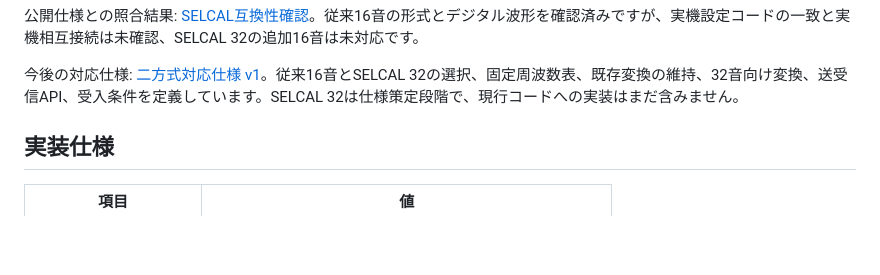
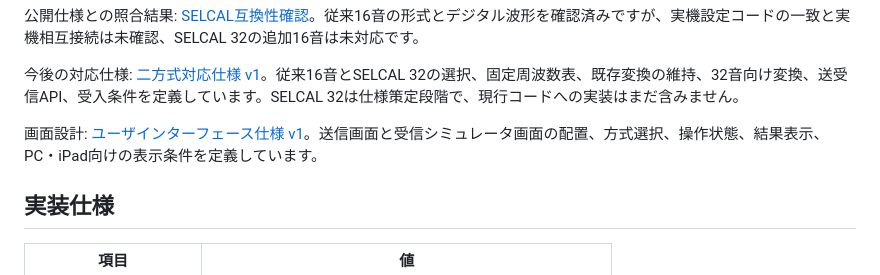
Before and after one commit to UeEmon/HACS, a Markdown page: README.md, the part around the change. GitHub-like rendering; blank space fills up the shorter version.

Commit message:
Define transmitter and receiver simulator user interfaces

```diff
--- a/README.md
+++ b/README.md
@@ -97,6 +97,8 @@ python3 selcal.py --tail 5501 --output HACS-5501.wav
 公開仕様との照合結果: [SELCAL互換性確認](docs/selcal-compatibility.md)。従来16音の形式とデジタル波形を確認済みですが、実機設定コードの一致と実機相互接続は未確認、SELCAL 32の追加16音は未対応です。
 
 今後の対応仕様: [二方式対応仕様 v1](docs/dual-mode-spec.md)。従来16音とSELCAL 32の選択、固定周波数表、既存変換の維持、32音向け変換、送受信API、受入条件を定義しています。SELCAL 32は仕様策定段階で、現行コードへの実装はまだ含みません。
+
+画面設計: [ユーザインターフェース仕様 v1](docs/user-interface-spec.md)。送信画面と受信シミュレータ画面の配置、方式選択、操作状態、結果表示、PC・iPad向けの表示条件を定義しています。
 
 ## 実装仕様
 
```
Also changed, not shown: docs/user-interface-spec.md (added, +93 -0 lines).
